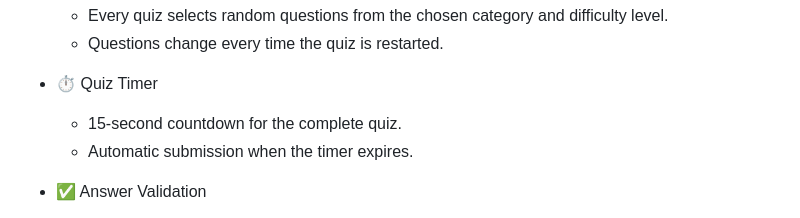
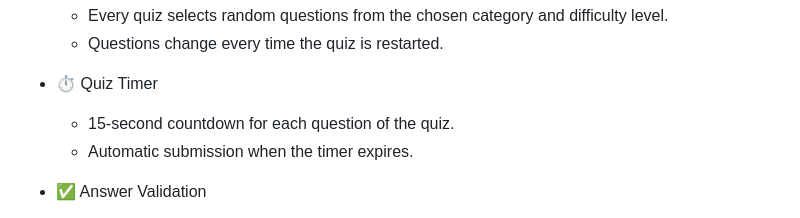
Before and after one commit to shaikh-abdul-basit436/Quizz_Application, a Markdown page: README.md, the part around the change. Drawn GitHub-style.

Commit message:
Update quiz timer description in README

```diff
--- a/README.md
+++ b/README.md
@@ -26,7 +26,7 @@ A modern and interactive **Quiz Application** built using **Python Flask**, desi
   - Questions change every time the quiz is restarted.
 
 - ⏱ Quiz Timer
-  - 15-second countdown for the complete quiz.
+  - 15-second countdown for each question of the quiz.
   - Automatic submission when the timer expires.
 
 - ✅ Answer Validation
```
